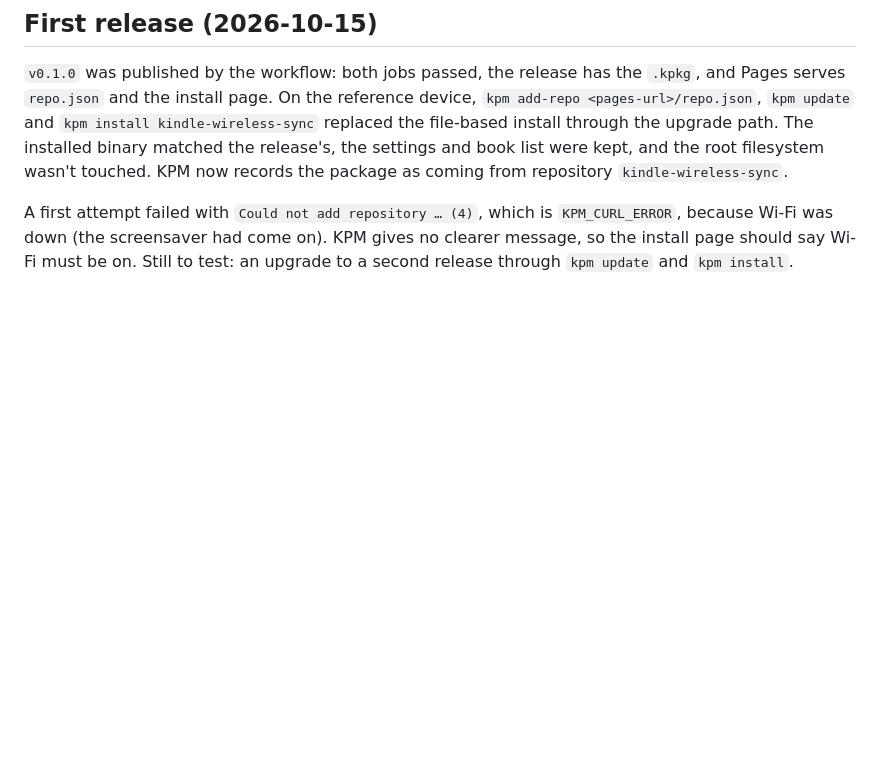
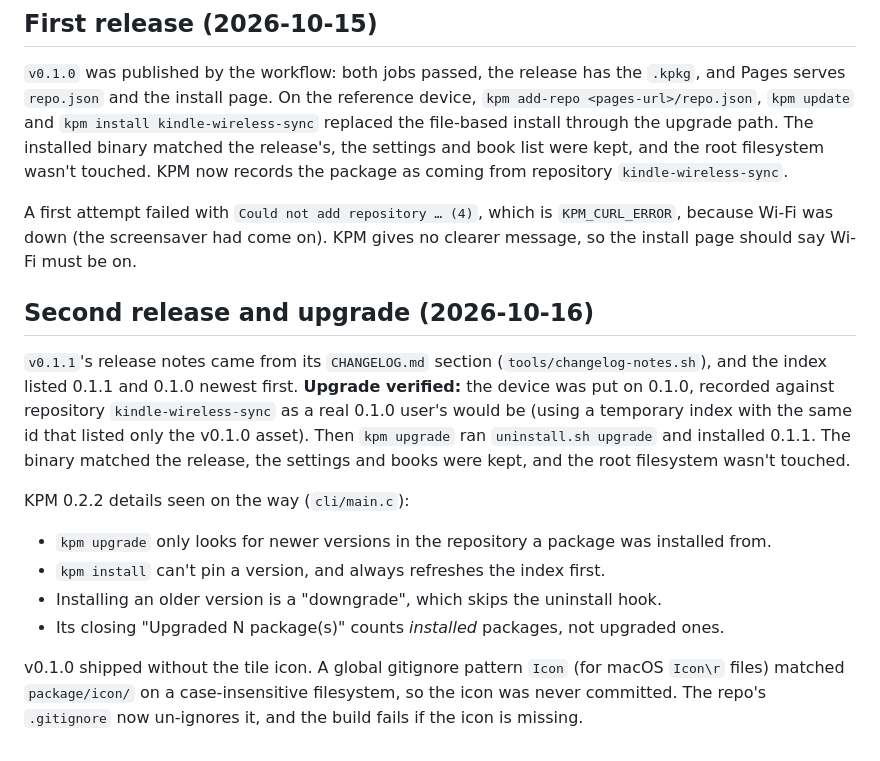
Before and after one commit to predakanga/kindle-wireless-sync, a Markdown page: docs/decisions/0014-release-and-distribution.md, the part around the change. Rendered like a GitHub page; blank space fills up the shorter version.

Commit message:
Record v0.1.1: release notes from the changelog, kpm upgrade verified
Co-Authored-By: Claude Opus 5.5 <noreply@anthropic.com>

```diff
--- a/docs/decisions/0014-release-and-distribution.md
+++ b/docs/decisions/0014-release-and-distribution.md
@@ -127,5 +127,26 @@ KPM now records the package as coming from repository
 A first attempt failed with `Could not add repository … (4)`, which is
 `KPM_CURL_ERROR`, because Wi-Fi was down (the screensaver had come on). KPM
 gives no clearer message, so the install page should say Wi-Fi must be on.
-Still to test: an upgrade to a second release through `kpm update` and
-`kpm install`.
+## Second release and upgrade (2026-10-16)
+`v0.1.1`'s release notes came from its `CHANGELOG.md` section
+(`tools/changelog-notes.sh`), and the index listed 0.1.1 and 0.1.0 newest
+first. **Upgrade verified:** the device was put on 0.1.0, recorded against
+repository `kindle-wireless-sync` as a real 0.1.0 user's would be (using a
+temporary index with the same id that listed only the v0.1.0 asset). Then
+`kpm upgrade` ran `uninstall.sh upgrade` and installed 0.1.1. The binary
+matched the release, the settings and books were kept, and the root
+filesystem wasn't touched.
+
+KPM 0.2.2 details seen on the way (`cli/main.c`):
+- `kpm upgrade` only looks for newer versions in the repository a package
+  was installed from.
+- `kpm install` can't pin a version, and always refreshes the index first.
+- Installing an older version is a "downgrade", which skips the uninstall
+  hook.
+- Its closing "Upgraded N package(s)" counts *installed* packages, not
+  upgraded ones.
+
+v0.1.0 shipped without the tile icon. A global gitignore pattern `Icon`
+(for macOS `Icon\r` files) matched `package/icon/` on a case-insensitive
+filesystem, so the icon was never committed. The repo's `.gitignore` now
+un-ignores it, and the build fails if the icon is missing.
```
Also changed, not shown: docs/PLAN.md (+3 -3 lines).
